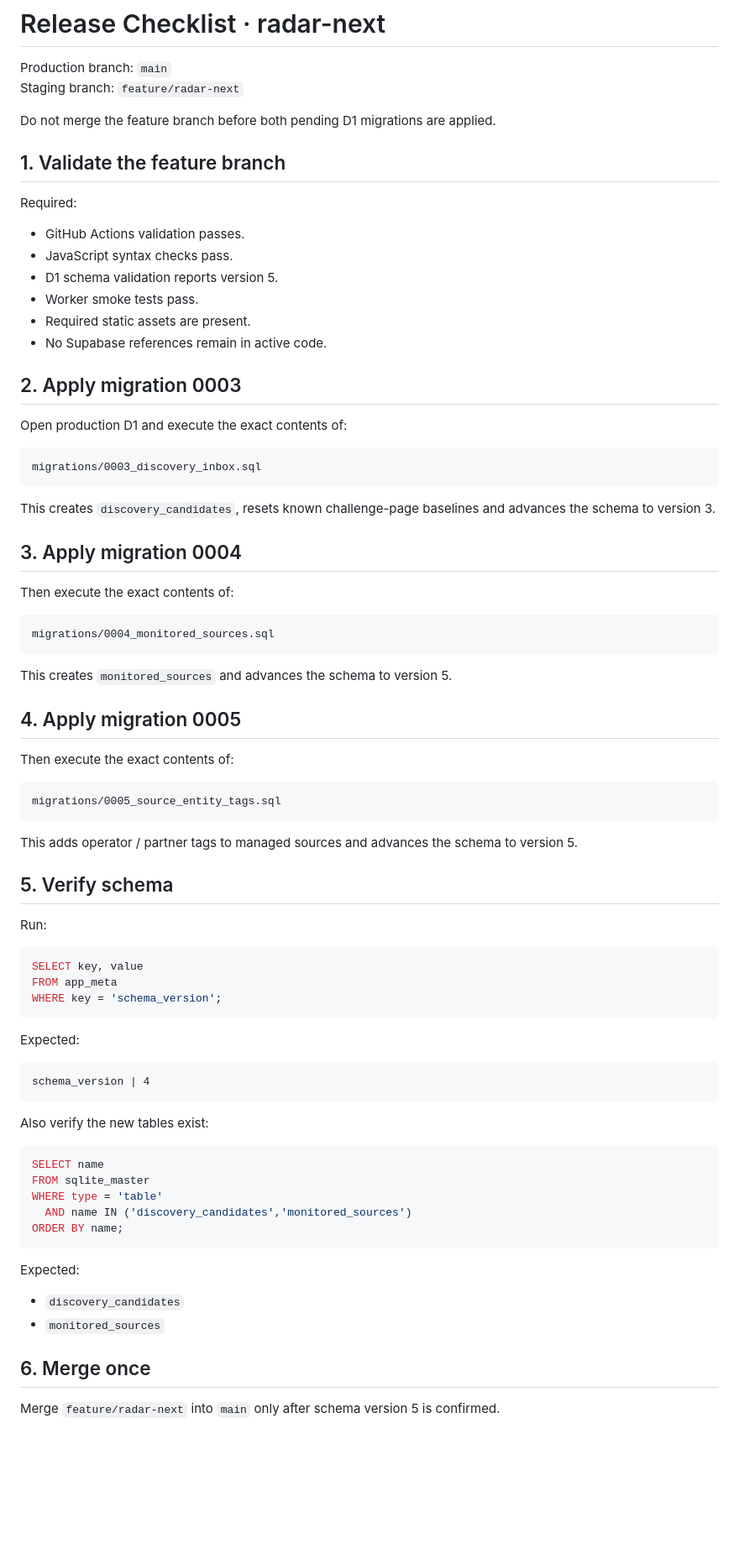
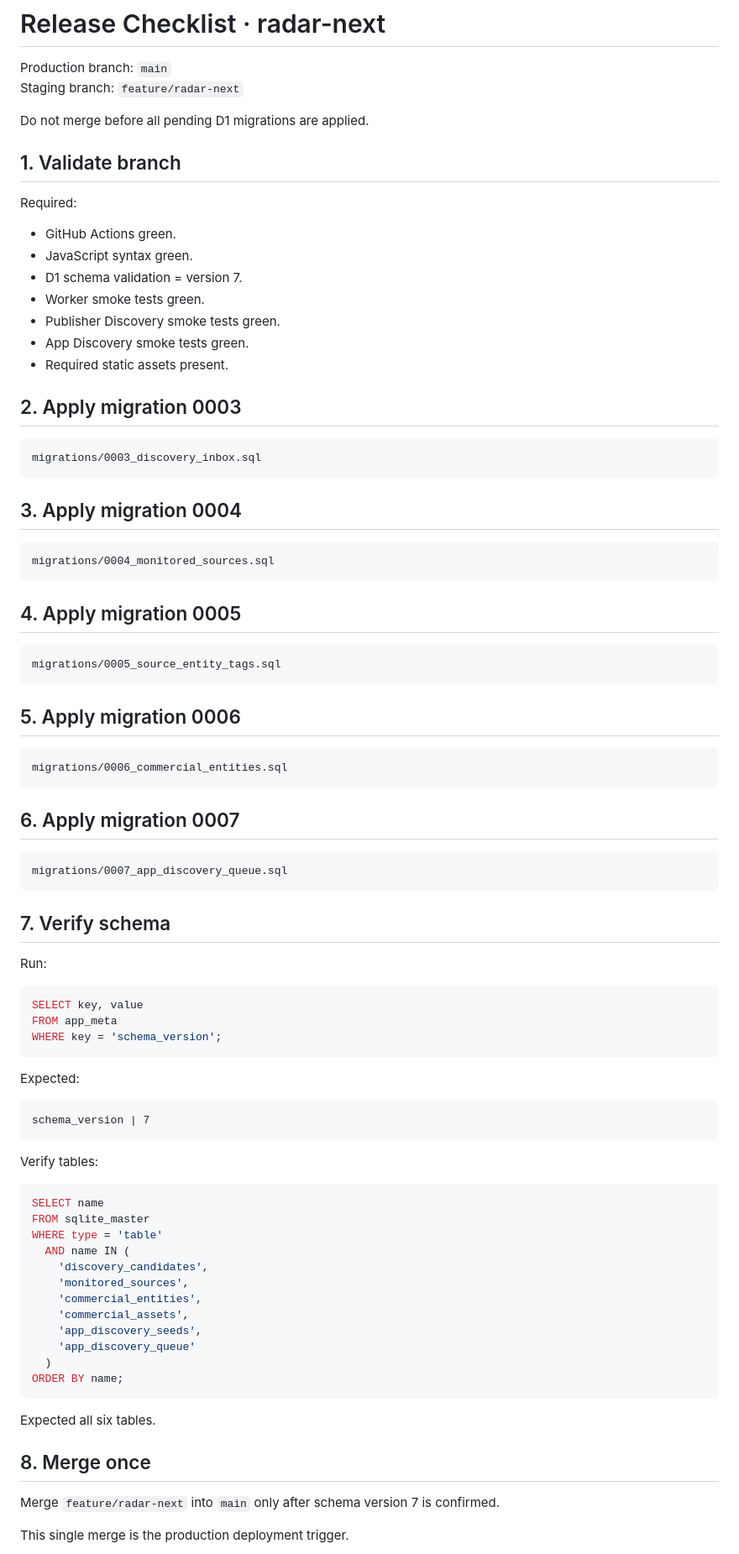
Before and after one commit to rickyganiere/dcb-expansion-radar, a Markdown page: docs/RELEASE_CHECKLIST.md, the part around one of its changes. Shown at 84% size. Rendered like a GitHub page; blank space fills up the shorter version.

Commit message:
Update release checklist for D1 v7

````diff
--- a/docs/RELEASE_CHECKLIST.md
+++ b/docs/RELEASE_CHECKLIST.md
@@ -3,50 +3,44 @@
 Production branch: `main`
 Staging branch: `feature/radar-next`
 
-Do not merge the feature branch before both pending D1 migrations are applied.
+Do not merge before all pending D1 migrations are applied.
 
-## 1. Validate the feature branch
-
+## 1. Validate branch
 Required:
-- GitHub Actions validation passes.
-- JavaScript syntax checks pass.
-- D1 schema validation reports version 5.
-- Worker smoke tests pass.
-- Required static assets are present.
-- No Supabase references remain in active code.
+- GitHub Actions green.
+- JavaScript syntax green.
+- D1 schema validation = version 7.
+- Worker smoke tests green.
+- Publisher Discovery smoke tests green.
+- App Discovery smoke tests green.
+- Required static assets present.
 
 ## 2. Apply migration 0003
-
-Open production D1 and execute the exact contents of:
-
 ```text
 migrations/0003_discovery_inbox.sql
 ```
 
-This creates `discovery_candidates`, resets known challenge-page baselines and advances the schema to version 3.
-
 ## 3. Apply migration 0004
-
-Then execute the exact contents of:
-
 ```text
 migrations/0004_monitored_sources.sql
 ```
 
-This creates `monitored_sources` and advances the schema to version 5.
-
 ## 4. Apply migration 0005
-
-Then execute the exact contents of:
-
 ```text
 migrations/0005_source_entity_tags.sql
 ```
 
-This adds operator / partner tags to managed sources and advances the schema to version 5.
+## 5. Apply migration 0006
+```text
+migrations/0006_commercial_entities.sql
+```
 
-## 5. Verify schema
+## 6. Apply migration 0007
+```text
+migrations/0007_app_discovery_queue.sql
+```
 
+## 7. Verify schema
 Run:
 
 ```sql
@@ -58,24 +52,30 @@ WHERE key = 'schema_version';
 Expected:
 
 ```text
-schema_version | 4
+schema_version | 7
 ```
 
-Also verify the new tables exist:
+Verify tables:
 
 ```sql
 SELECT name
 FROM sqlite_master
 WHERE type = 'table'
-  AND name IN ('discovery_candidates','monitored_sources')
+  AND name IN (
+    'discovery_candidates',
+    'monitored_sources',
+    'commercial_entities',
+    'commercial_assets',
+    'app_discovery_seeds',
+    'app_discovery_queue'
+  )
 ORDER BY name;
 ```
 
-Expected:
-- `discovery_candidates`
-- `monitored_sources`
+Expected all six tables.
 
-## 6. Merge once
+## 8. Merge once
+Merge `feature/radar-next` into `main` only after schema version 7 is confirmed.
 
-Merge `feature/radar-next` into `main` only after schema version 5 is confirmed.
+This single merge is the production deployment trigger.
 
````
Also changed, not shown: other parts of docs/RELEASE_CHECKLIST.md (+68 -97 lines).
